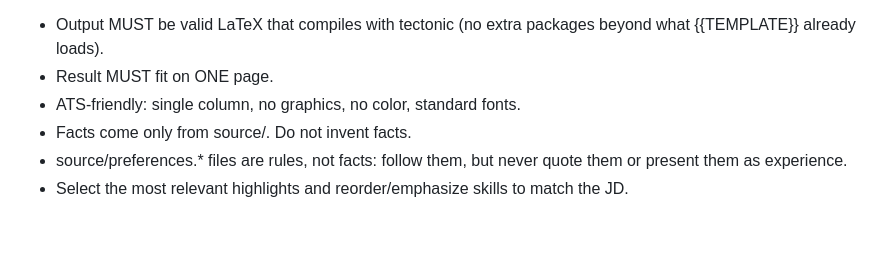
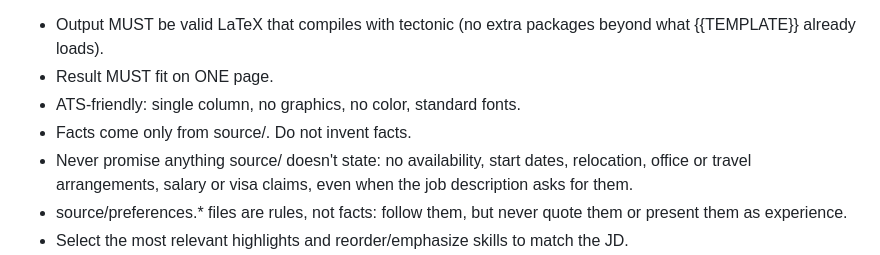
Before and after one commit to shottah/resume-toolkit, a Markdown page: scripts/prompts/tailor.md, the part around the change. Drawn GitHub-style; blank space fills up the shorter version.

```diff
--- a/scripts/prompts/tailor.md
+++ b/scripts/prompts/tailor.md
@@ -20,6 +20,9 @@ RULES:
   - Result MUST fit on ONE page.
   - ATS-friendly: single column, no graphics, no color, standard fonts.
   - Facts come only from source/. Do not invent facts.
+  - Never promise anything source/ doesn't state: no availability, start
+    dates, relocation, office or travel arrangements, salary or visa claims,
+    even when the job description asks for them.
   - source/preferences.* files are rules, not facts: follow them, but never
     quote them or present them as experience.
   - Select the most relevant highlights and reorder/emphasize skills to match the JD.
```
Also changed, not shown: CLAUDE.md (+4 -1 lines), README.md (+21 -0 lines), docs/images/demo.gif (added), docs/images/example-output.png (added), docs/images/social-preview.png (added), 1 other file.
